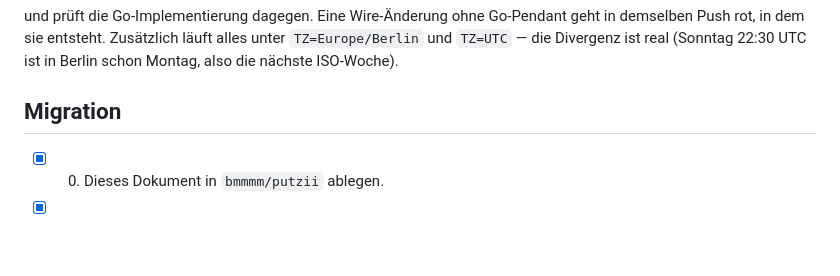
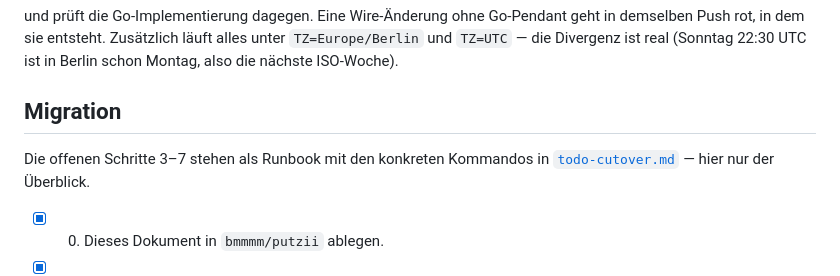
Before and after one commit to bmmmm/putzii, a Markdown page: docs/rebuild-plan.md, the part around the change. GitHub-like rendering; blank space fills up the shorter version.

```diff
--- a/docs/rebuild-plan.md
+++ b/docs/rebuild-plan.md
@@ -153,6 +153,9 @@ ist in Berlin schon Montag, also die nächste ISO-Woche).
 
 ## Migration
 
+Die offenen Schritte 3–7 stehen als Runbook mit den konkreten Kommandos in
+[`todo-cutover.md`](todo-cutover.md) — hier nur der Überblick.
+
 - [x] 0. Dieses Dokument in `bmmmm/putzii` ablegen.
 - [x] 1. Go-Bausteine übernehmen (dropcrypto, wire, config, link), Caps
       vervollständigen, Replay-/Rate-Guard und Check-in-Minting neu schreiben,
```
Also changed, not shown: docs/todo-cutover.md (added, +175 -0 lines).
